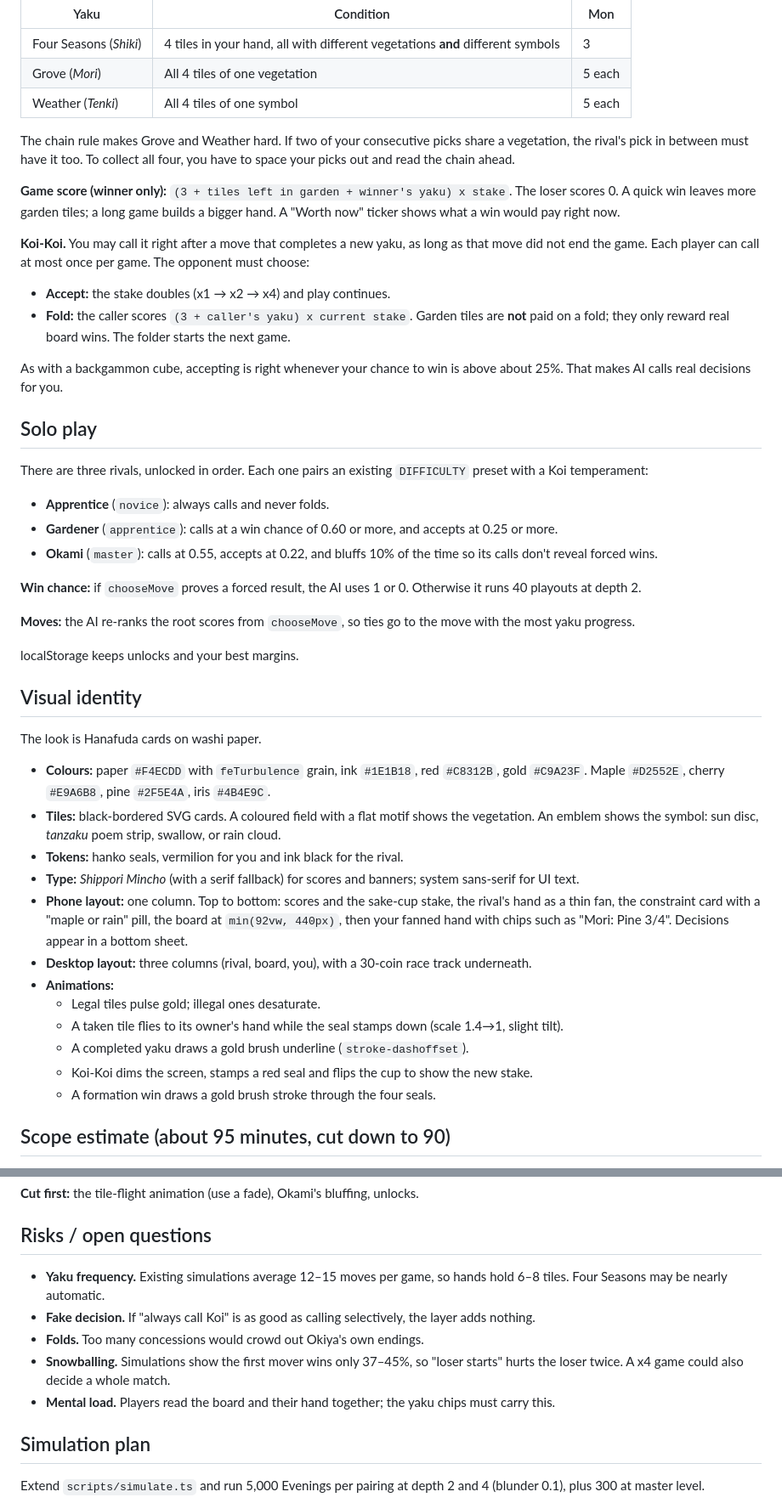
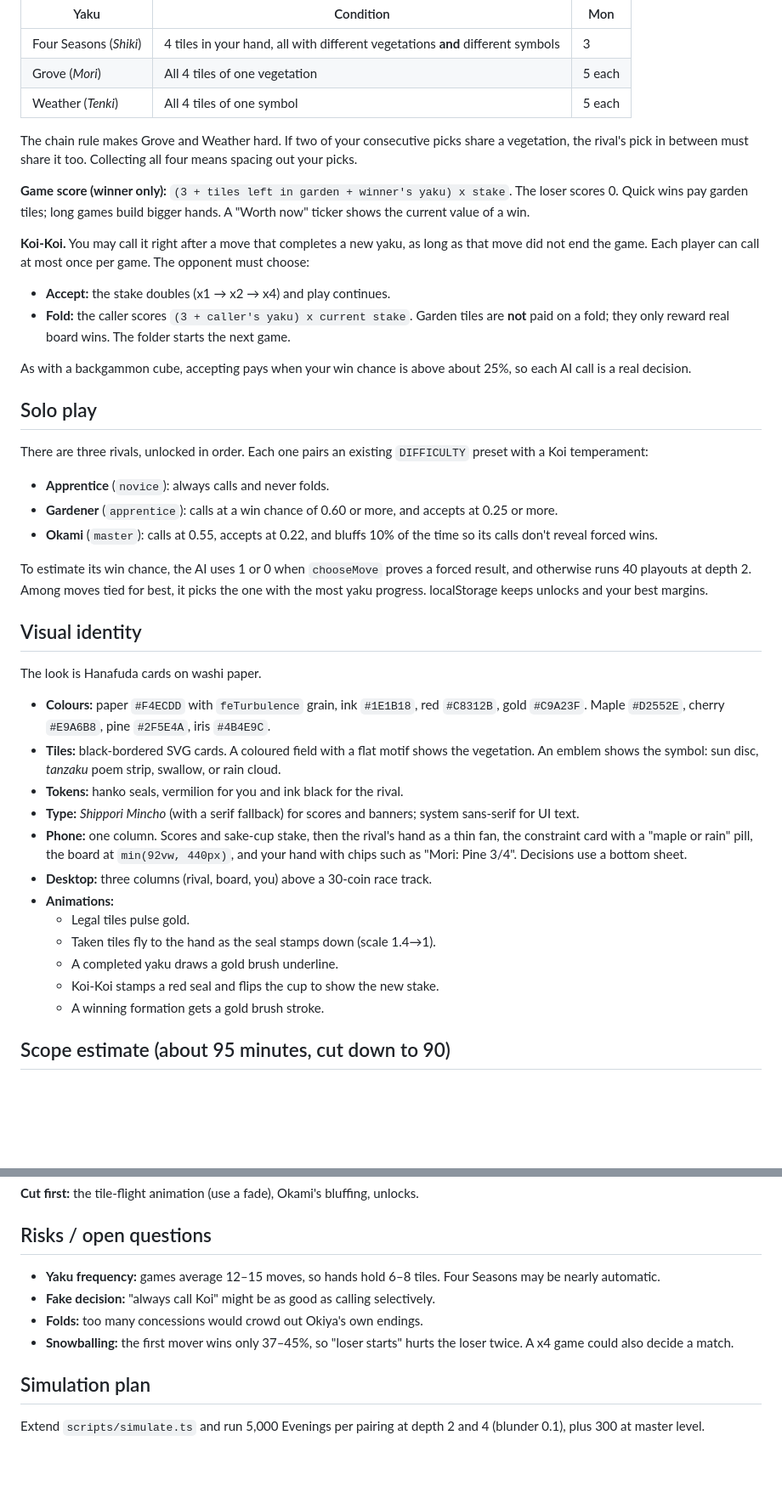
Before and after one commit to kyrers/okiya-game, a Markdown page: docs/ideas/idea-B.md, 2 parts joined by grey strips. Shown at 85% size. GitHub-like rendering; blank space fills up the shorter version.

Commit message:
Ideas: final wording of proposal B
Co-Authored-By: Claude Fable 5.1 <noreply@anthropic.com>

```diff
--- a/docs/ideas/idea-B.md
+++ b/docs/ideas/idea-B.md
@@ -34,16 +34,16 @@ The layer adds one thing only: a concession (fold), allowed only in answer to a
 | Grove (*Mori*) | All 4 tiles of one vegetation | 5 each |
 | Weather (*Tenki*) | All 4 tiles of one symbol | 5 each |
 
-The chain rule makes Grove and Weather hard. If two of your consecutive picks share a vegetation, the rival's pick in between must have it too. To collect all four, you have to space your picks out and read the chain ahead.
+The chain rule makes Grove and Weather hard. If two of your consecutive picks share a vegetation, the rival's pick in between must share it too. Collecting all four means spacing out your picks.
 
-**Game score (winner only):** `(3 + tiles left in garden + winner's yaku) x stake`. The loser scores 0. A quick win leaves more garden tiles; a long game builds a bigger hand. A "Worth now" ticker shows what a win would pay right now.
+**Game score (winner only):** `(3 + tiles left in garden + winner's yaku) x stake`. The loser scores 0. Quick wins pay garden tiles; long games build bigger hands. A "Worth now" ticker shows the current value of a win.
 
 **Koi-Koi.** You may call it right after a move that completes a new yaku, as long as that move did not end the game. Each player can call at most once per game. The opponent must choose:
 
 - **Accept:** the stake doubles (x1 → x2 → x4) and play continues.
 - **Fold:** the caller scores `(3 + caller's yaku) x current stake`. Garden tiles are **not** paid on a fold; they only reward real board wins. The folder starts the next game.
 
-As with a backgammon cube, accepting is right whenever your chance to win is above about 25%. That makes AI calls real decisions for you.
+As with a backgammon cube, accepting pays when your win chance is above about 25%, so each AI call is a real decision.
 
 ## Solo play
 
@@ -53,11 +53,7 @@ There are three rivals, unlocked in order. Each one pairs an existing `DIFFICULT
 - **Gardener** (`apprentice`): calls at a win chance of 0.60 or more, and accepts at 0.25 or more.
 - **Okami** (`master`): calls at 0.55, accepts at 0.22, and bluffs 10% of the time so its calls don't reveal forced wins.
 
-**Win chance:** if `chooseMove` proves a forced result, the AI uses 1 or 0. Otherwise it runs 40 playouts at depth 2.
-
-**Moves:** the AI re-ranks the root scores from `chooseMove`, so ties go to the move with the most yaku progress.
-
-localStorage keeps unlocks and your best margins.
+To estimate its win chance, the AI uses 1 or 0 when `chooseMove` proves a forced result, and otherwise runs 40 playouts at depth 2. Among moves tied for best, it picks the one with the most yaku progress. localStorage keeps unlocks and your best margins.
 
 ## Visual identity
 
@@ -67,14 +63,14 @@ The look is Hanafuda cards on washi paper.
 - **Tiles:** black-bordered SVG cards. A coloured field with a flat motif shows the vegetation. An emblem shows the symbol: sun disc, *tanzaku* poem strip, swallow, or rain cloud.
 - **Tokens:** hanko seals, vermilion for you and ink black for the rival.
 - **Type:** *Shippori Mincho* (with a serif fallback) for scores and banners; system sans-serif for UI text.
-- **Phone layout:** one column. Top to bottom: scores and the sake-cup stake, the rival's hand as a thin fan, the constraint card with a "maple or rain" pill, the board at `min(92vw, 440px)`, then your fanned hand with chips such as "Mori: Pine 3/4". Decisions appear in a bottom sheet.
-- **Desktop layout:** three columns (rival, board, you), with a 30-coin race track underneath.
+- **Phone:** one column. Scores and sake-cup stake, then the rival's hand as a thin fan, the constraint card with a "maple or rain" pill, the board at `min(92vw, 440px)`, and your hand with chips such as "Mori: Pine 3/4". Decisions use a bottom sheet.
+- **Desktop:** three columns (rival, board, you) above a 30-coin race track.
 - **Animations:**
-  - Legal tiles pulse gold; illegal ones desaturate.
-  - A taken tile flies to its owner's hand while the seal stamps down (scale 1.4→1, slight tilt).
-  - A completed yaku draws a gold brush underline (`stroke-dashoffset`).
-  - Koi-Koi dims the screen, stamps a red seal and flips the cup to show the new stake.
-  - A formation win draws a gold brush stroke through the four seals.
+  - Legal tiles pulse gold.
+  - Taken tiles fly to the hand as the seal stamps down (scale 1.4→1).
+  - A completed yaku draws a gold brush underline.
+  - Koi-Koi stamps a red seal and flips the cup to show the new stake.
+  - A winning formation gets a gold brush stroke.
 
 ## Scope estimate (about 95 minutes, cut down to 90)
 
@@ -90,11 +86,10 @@ The look is Hanafuda cards on washi paper.
 
 ## Risks / open questions
 
-- **Yaku frequency.** Existing simulations average 12–15 moves per game, so hands hold 6–8 tiles. Four Seasons may be nearly automatic.
-- **Fake decision.** If "always call Koi" is as good as calling selectively, the layer adds nothing.
-- **Folds.** Too many concessions would crowd out Okiya's own endings.
-- **Snowballing.** Simulations show the first mover wins only 37–45%, so "loser starts" hurts the loser twice. A x4 game could also decide a whole match.
-- **Mental load.** Players read the board and their hand together; the yaku chips must carry this.
+- **Yaku frequency:** games average 12–15 moves, so hands hold 6–8 tiles. Four Seasons may be nearly automatic.
+- **Fake decision:** "always call Koi" might be as good as calling selectively.
+- **Folds:** too many concessions would crowd out Okiya's own endings.
+- **Snowballing:** the first mover wins only 37–45%, so "loser starts" hurts the loser twice. A x4 game could also decide a match.
 
 ## Simulation plan
 
```
Also changed, not shown: other parts of docs/ideas/idea-B.md (+2 -2 lines).
